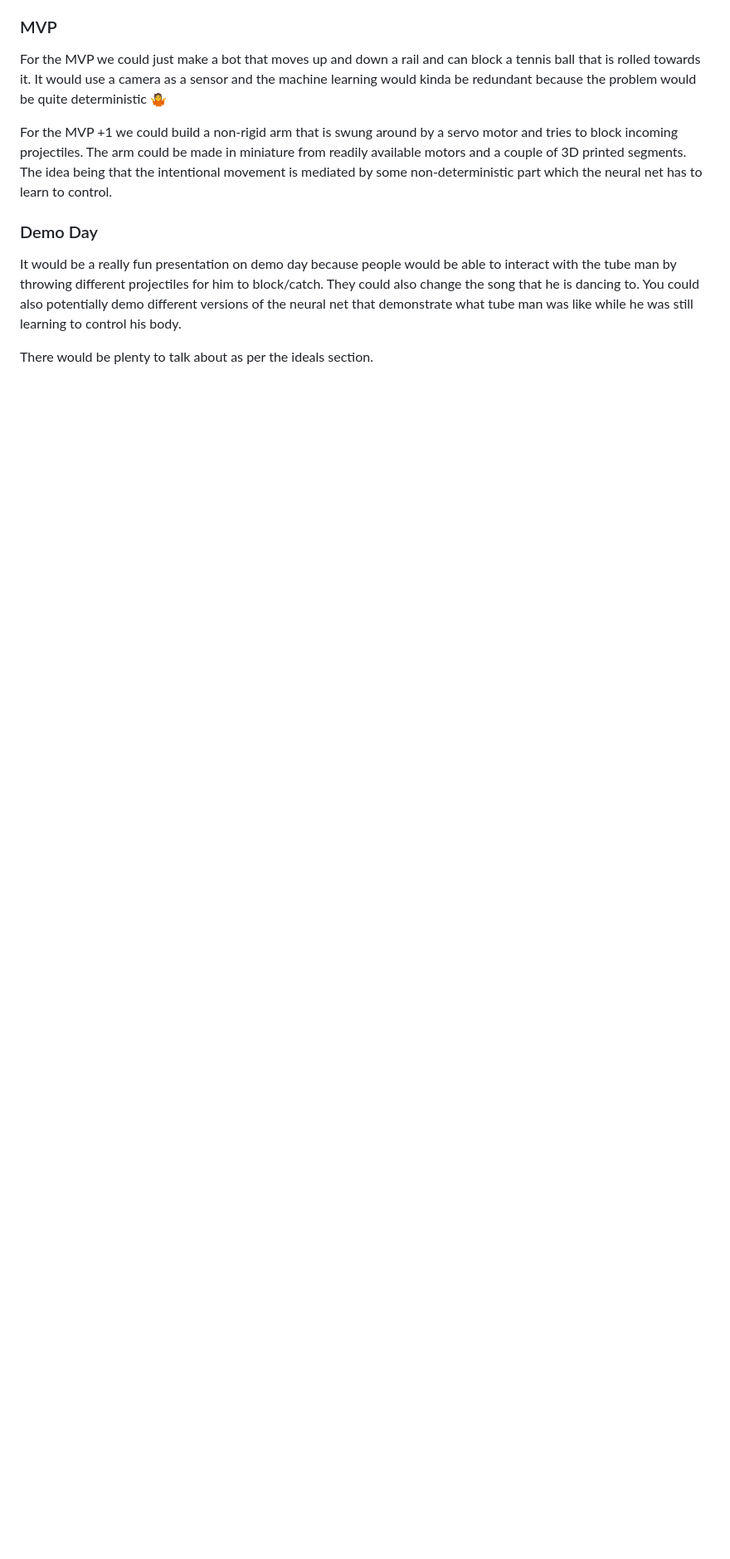
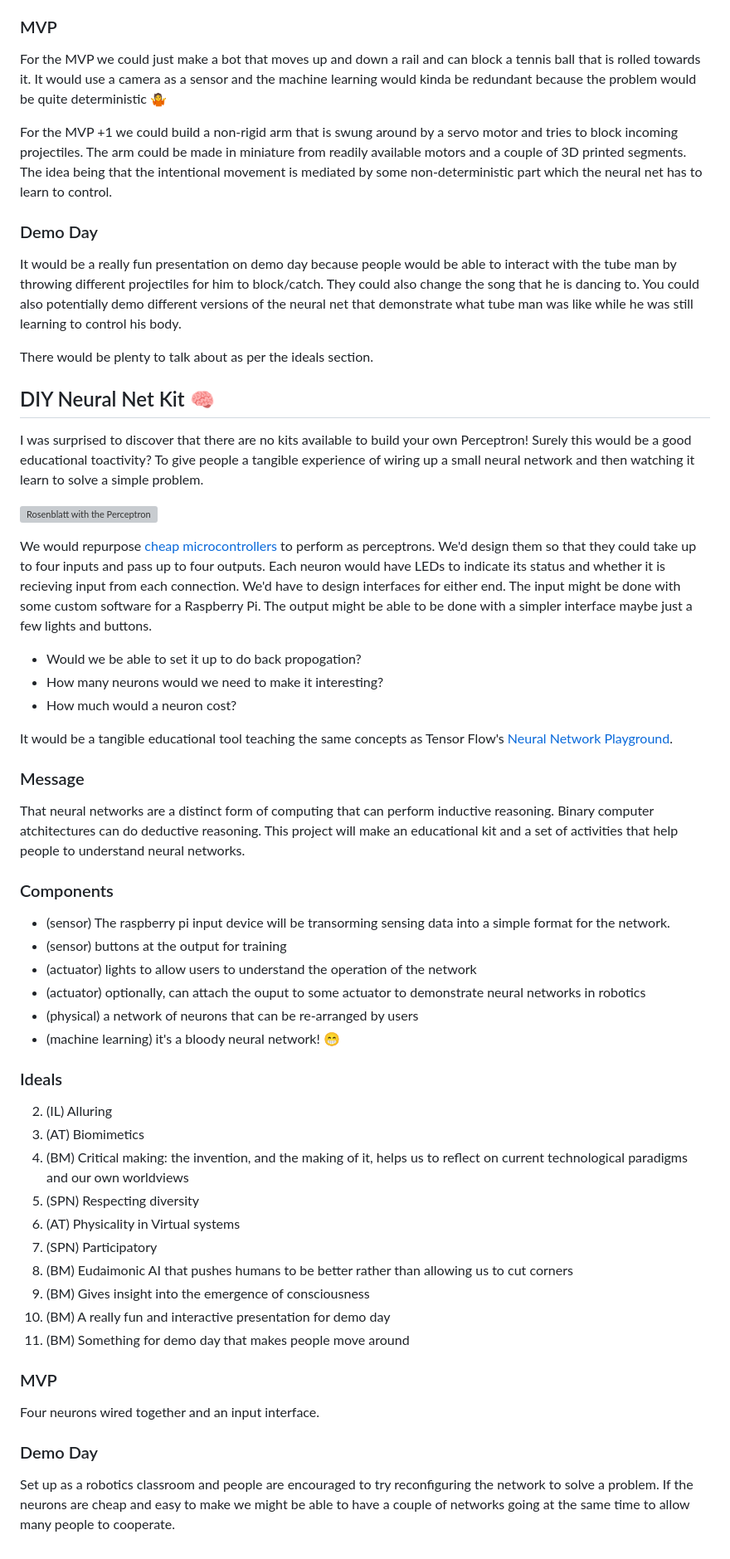
Before and after one commit to bill-mca/SIBAnetics, a Markdown page: Group_Build_Design_Criteria.md, the part around the change. Shown at 83% size. GitHub-like rendering; blank space fills up the shorter version; grey boxes are pictures that could not be loaded.

Commit message:
Drafted A proposal for a DIY Neural Network Kit

```diff
--- a/Group_Build_Design_Criteria.md
+++ b/Group_Build_Design_Criteria.md
@@ -116,3 +116,46 @@ For the MVP +1  we could build a non-rigid arm that is swung around by a servo m
 It would be a really fun presentation on demo day because people would be able to interact with the tube man by throwing different projectiles for him to block/catch. They could also change the song that he is dancing to. You could also potentially demo different versions of the neural net that demonstrate what tube man was like while he was still learning to control his body.
 
 There would be plenty to talk about as per the ideals section.
+
+## DIY Neural Net Kit 🧠
+
+I was surprised to discover that there are no kits available to build your own Perceptron! Surely this would be a good educational toactivity? To give people a tangible experience of wiring up a small neural network and then watching it learn to solve a simple problem.
+
+![Rosenblatt with the Perceptron](https://www.researchgate.net/profile/Nival-Kolambage/publication/345813508/figure/fig2/AS:1066355805650944@1631250444039/Frank-Rosenblatt-with-his-Mark-I-perceptronleft-and-a-graphical-representation-of.jpg)
+
+We would repurpose [cheap microcontrollers](https://core-electronics.com.au/seeeduino-xiao-arduino-microcontroller-samd21-cortex-m0.html) to perform as perceptrons. We'd design them so that they could take up to four inputs and pass up to four outputs. Each neuron would have LEDs to indicate its status and whether it is recieving input from each connection. We'd have to design interfaces for either end. The input might be done with some custom software for a Raspberry Pi. The output might be able to be done with a simpler interface maybe just a few lights and buttons.
+
+ - Would we be able to set it up to do back propogation?
+ - How many neurons would we need to make it interesting?
+ - How much would a neuron cost?
+
+It would be a tangible educational tool teaching the same concepts as Tensor Flow's [Neural Network Playground](playground.tensorflow.org).
+
+### Message
+That neural networks are a distinct form of computing that can perform inductive reasoning. Binary computer atchitectures can do deductive reasoning. This project will make an educational kit and a set of activities that help people to understand neural networks.
+
+### Components
+- (sensor) The raspberry pi input device will be transorming sensing data into a simple format for the network.
+- (sensor) buttons at the output for training
+- (actuator) lights to allow users to understand the operation of the network
+- (actuator) optionally, can attach the ouput to some actuator to demonstrate neural networks in robotics
+- (physical) a network of neurons that can be re-arranged by users
+- (machine learning) it's a bloody neural network! 😁
+
+### Ideals
+ 2. (IL) Alluring
+ 4. (AT) Biomimetics
+ 5. (BM) Critical making: the invention, and the making of it, helps us to reflect on current technological paradigms and our own worldviews
+ 6. (SPN) Respecting diversity
+ 7. (AT) Physicality in Virtual systems
+ 9. (SPN) Participatory
+ 12. (BM) Eudaimonic AI that pushes humans to be better rather than allowing us to cut corners
+ 14. (BM) Gives insight into the emergence of consciousness
+ 16. (BM) A really fun and interactive presentation for demo day
+ 17. (BM) Something for demo day that makes people move around
+
+### MVP
+Four neurons wired together and an input interface.
+
+### Demo Day
+Set up as a robotics classroom and people are encouraged to try reconfiguring the network to solve a problem. If the neurons are cheap and easy to make we might be able to have a couple of networks going at the same time to allow many people to cooperate.
```
